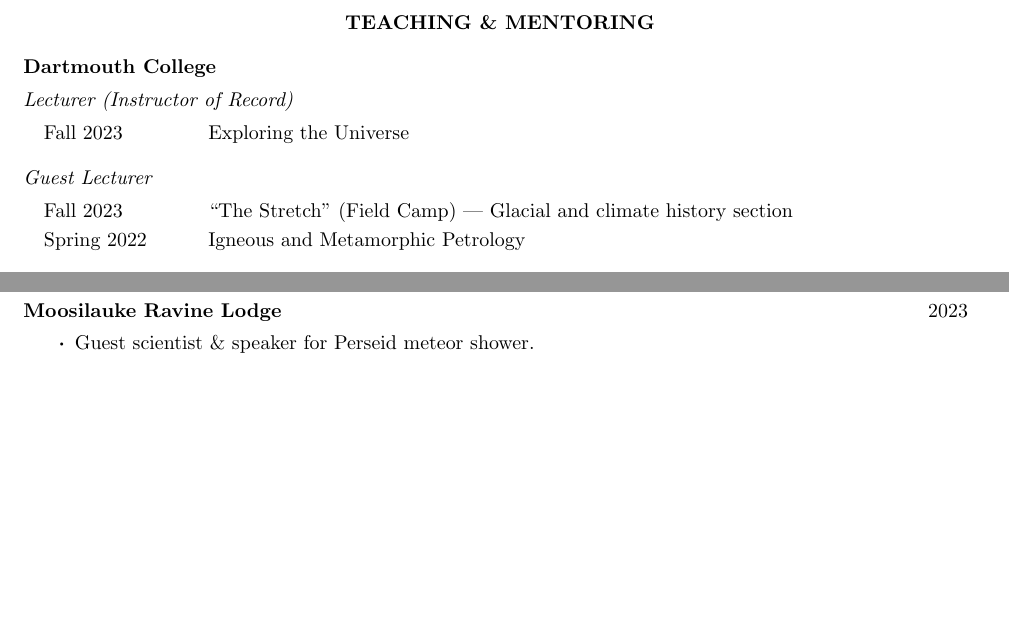
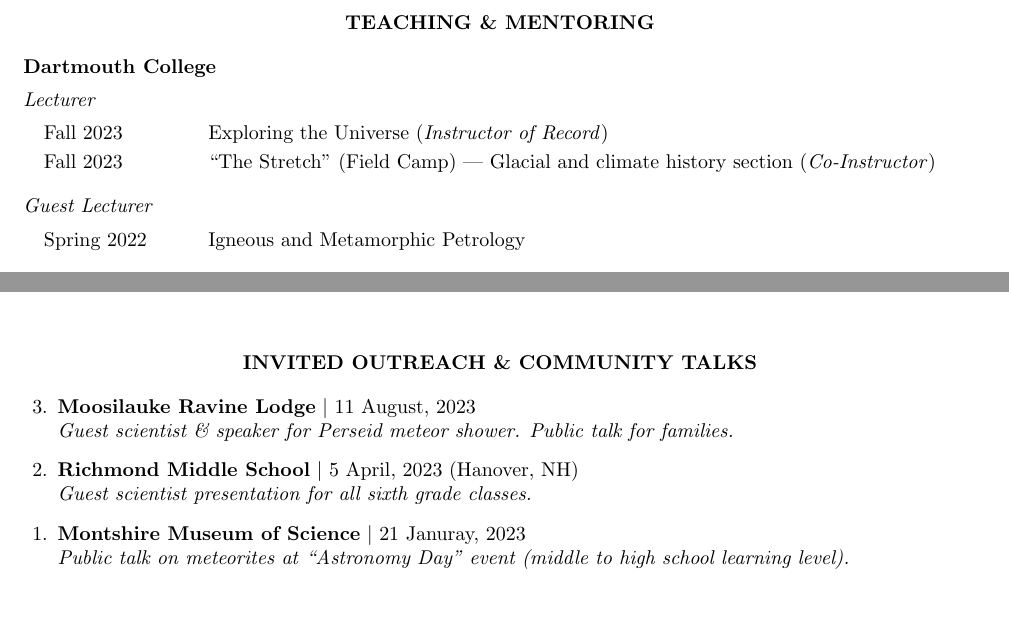
Before and after one commit to grahamedwards/CV, a LaTeX CV (Edwards_CV.tex, which reads sect/outreach.tex, sect/talks.tex, sect/teaching.tex): two parts of pages 2 and 3 of 7 before the commit and two parts of pages 2 and 4 of 7 after it, joined at a grey line, cut so that both start at the same text, the shorter picture padded with empty space. Compiled offline with pdfLaTeX.

Commit message:
update for job apps

```diff
--- a/sect/outreach.tex
+++ b/sect/outreach.tex
@@ -6,11 +6,6 @@
 \item Lead and assist educational activities within the museum.
 \item Explain Earth and space science concepts to pre-K through adult audiences.
 \item Develop programming focused on planetary science topics.
-\end{itemize}
-
-\lineitem[2023]{Moosilauke Ravine Lodge}
-\begin{itemize}
-	\item Guest scientist \& speaker for Perseid meteor shower.
 \end{itemize}
 
 \lineitem[2018 -- 2022]{Santa Cruz Museum of Natural History}
--- a/sect/talks.tex
+++ b/sect/talks.tex
@@ -13,3 +14,14 @@
   \item \invitedtalk{Princeton University}{Environmental Geology and Geochemistry Seminar, 31 Mar 2022}{Peering beneath the northern Laurentide ice sheet during the last glacial maximum}
 
 \end{etaremune}
+
+\section*{INVITED OUTREACH \& COMMUNITY TALKS}
+
+\begin{etaremune} [itemsep=4pt, leftmargin=3ex,]
+
+  \item \outreachtalk{Moosilauke Ravine Lodge}{11 August, 2023}{Guest scientist \& speaker for Perseid meteor shower. Public talk for families.}
+
+  \item \outreachtalk{Richmond Middle School}{5 April, 2023 (Hanover, NH)}{Guest scientist presentation for all sixth grade classes.}
+
+  \item \outreachtalk{Montshire Museum of Science}{21 Januray, 2023}{Public talk on meteorites at ``Astronomy Day'' event (middle to high school learning level).}
+\end{etaremune}
--- a/sect/teaching.tex
+++ b/sect/teaching.tex
@@ -1,13 +1,14 @@
 \section*{TEACHING \&\ MENTORING}
 \lineitem{Dartmouth College}
-\subline{Lecturer (Instructor of Record)}
+\subline{Lecturer}
 \begin{tabular}{p{.15\linewidth} p{.85\linewidth}} %p columns set fixed width and allow text wrapping
-	Fall 2023 & Exploring the Universe
+	Fall 2023 & Exploring the Universe (\emph{Instructor of Record})\\
+	Fall 2023 & ``The Stretch'' (Field Camp) --- Glacial and climate history section (\emph{Co-Instructor})
 	\end{tabular}
 
 \subline{Guest Lecturer}
 \begin{tabular}{p{.15\linewidth} p{.85\linewidth}} %p columns set fixed width and allow text wrapping
-	Fall 2023 & ``The Stretch'' (Field Camp) --- Glacial and climate history section \\
+
 	Spring 2022 & Igneous and Metamorphic Petrology
 \end{tabular}
 
```
Also changed, not shown: sect/pubs.tex (+1 -1 lines), Edwards_CV.pdf, sect/talks.tex (3 more changed lines).
